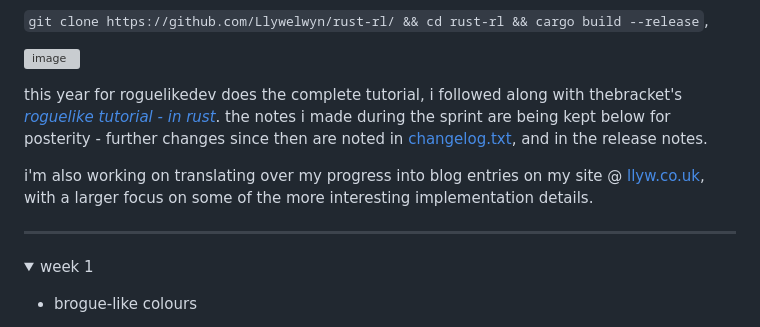
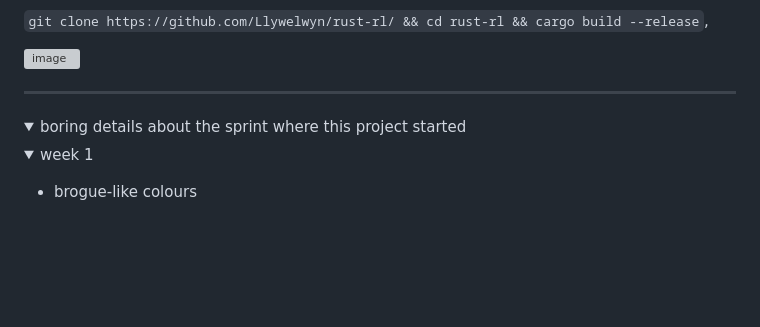
Before and after one commit to Llywelwyn/rust-rl, a Markdown page: README.md, the part around the change printed below. GitHub-like rendering; folded sections open; blank space fills up the shorter version; grey boxes are pictures that could not be loaded.

```diff
--- a/README.md
+++ b/README.md
@@ -8,12 +10,10 @@ check out the page in the header for the wasm version, pick [a release of your c
 
 ![image](https://github.com/Llywelwyn/rust-rl/assets/82828093/b05e4f0b-2062-4abe-9fee-c679f9ef420d)
 
-this year for roguelikedev does the complete tutorial, i followed along with thebracket's [_roguelike tutorial - in rust_](https://bfnightly.bracketproductions.com). the notes i made during the sprint are being kept below for posterity - further changes since then are noted in [changelog.txt](https://github.com/Llywelwyn/rust-rl/blob/9150ed39e45bee536060cdc769d274e639021012/changelog.txt), and in the release notes.
-
-i'm also working on translating over my progress into blog entries on my site @ [llyw.co.uk](https://llyw.co.uk/), with a larger focus on some of the more interesting implementation details.
-
 ---
 
+<details>
+  <summary>boring details about the sprint where this project started</summary>
 <details>
 <summary>week 1</summary>
 
```
Also changed, not shown: other parts of README.md (+4 -1 lines).
